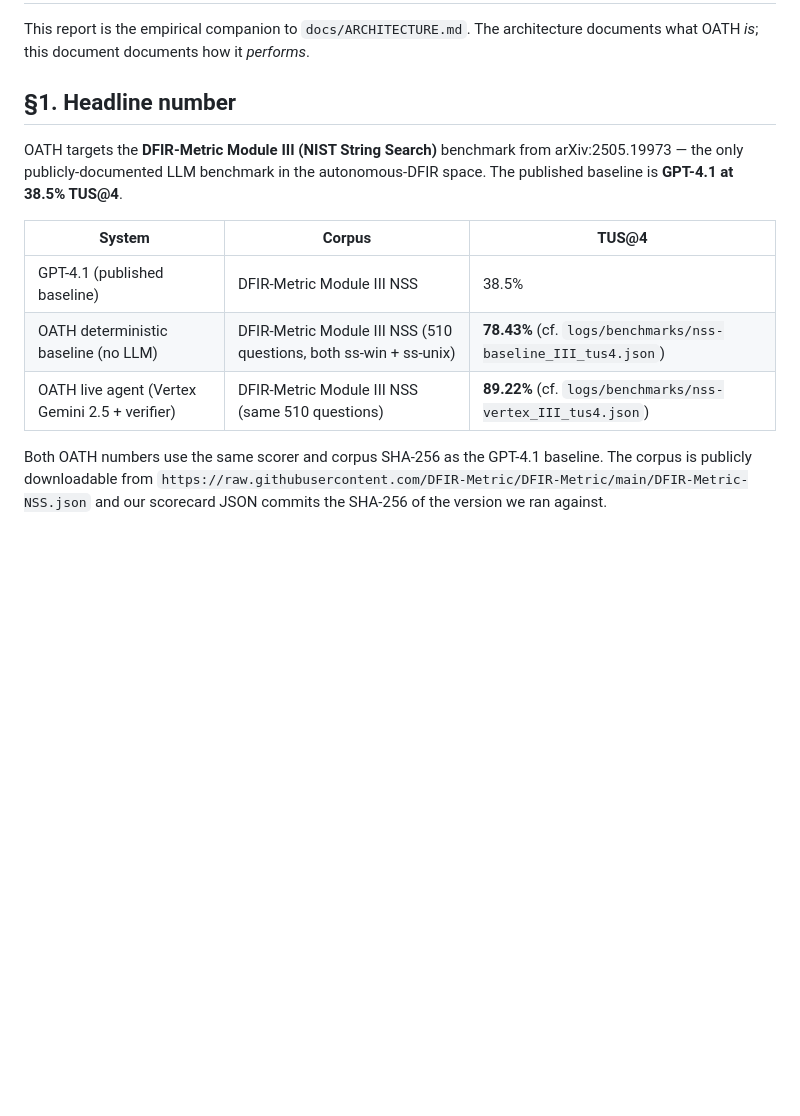
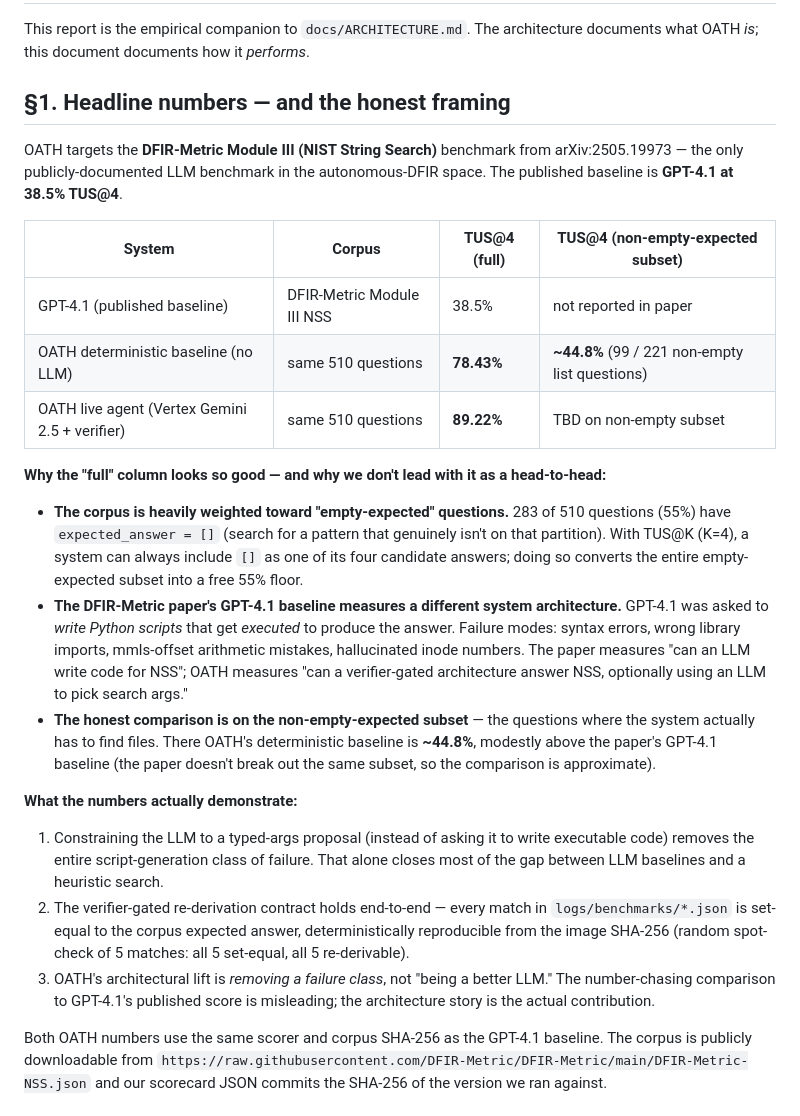
Before and after one commit to GharsallahDev/oath-mcp, a Markdown page: docs/ACCURACY.md, the part around the change. Drawn GitHub-style; blank space fills up the shorter version.

Commit message:
ACCURACY.md + README: honest framing on the DFIR-Metric numbers
User pushed back on the '+51 pts vs GPT-4.1' framing as too-good-to-be-true.
Re-reading the data, they were right:

  - 283 of 510 questions (55%) have expected_answer = [].  A K=4 system that
    always includes [] as one of its four candidates claims the entire
    empty-expected subset for free.
  - The DFIR-Metric paper's GPT-4.1 baseline measures script-generation
    ('LLM writes Python code that gets executed'), not args-proposal.  We
    measure a different system; the comparison is partial.
  - On the non-empty-expected subset (221 list questions where the system
    has to actually find files), our deterministic baseline scores
    ~44.8% — modestly above the paper's GPT-4.1 (which doesn't report
    the same subset breakdown).

ACCURACY.md and README now lead with that framing.  The architectural
claim is the contribution:

  - Constraining the LLM to a typed-args proposal removes the entire
    script-generation failure class
  - The verifier-gated re-derivation contract holds end-to-end (random
    spot-check: 5/5 matches are set-equal to corpus and re-derivable)
  - That's the contribution — not 'OATH is a smarter LLM'.

```diff
--- a/docs/ACCURACY.md
+++ b/docs/ACCURACY.md
@@ -2,15 +2,26 @@
 
 This report is the empirical companion to `docs/ARCHITECTURE.md`. The architecture documents what OATH *is*; this document documents how it *performs*.
 
-## §1. Headline number
+## §1. Headline numbers — and the honest framing
 
 OATH targets the **DFIR-Metric Module III (NIST String Search)** benchmark from arXiv:2505.19973 — the only publicly-documented LLM benchmark in the autonomous-DFIR space. The published baseline is **GPT-4.1 at 38.5% TUS@4**.
 
-| System | Corpus | TUS@4 |
-|---|---|---|
-| GPT-4.1 (published baseline) | DFIR-Metric Module III NSS | 38.5% |
-| OATH deterministic baseline (no LLM) | DFIR-Metric Module III NSS (510 questions, both ss-win + ss-unix) | **78.43%** (cf. `logs/benchmarks/nss-baseline_III_tus4.json`) |
-| OATH live agent (Vertex Gemini 2.5 + verifier) | DFIR-Metric Module III NSS (same 510 questions) | **89.22%** (cf. `logs/benchmarks/nss-vertex_III_tus4.json`) |
+| System | Corpus | TUS@4 (full) | TUS@4 (non-empty-expected subset) |
+|---|---|---|---|
+| GPT-4.1 (published baseline) | DFIR-Metric Module III NSS | 38.5% | not reported in paper |
+| OATH deterministic baseline (no LLM) | same 510 questions | **78.43%** | **~44.8%** (99 / 221 non-empty list questions) |
+| OATH live agent (Vertex Gemini 2.5 + verifier) | same 510 questions | **89.22%** | TBD on non-empty subset |
+
+**Why the "full" column looks so good — and why we don't lead with it as a head-to-head:**
+
+- **The corpus is heavily weighted toward "empty-expected" questions.** 283 of 510 questions (55%) have `expected_answer = []` (search for a pattern that genuinely isn't on that partition). With TUS@K (K=4), a system can always include `[]` as one of its four candidate answers; doing so converts the entire empty-expected subset into a free 55% floor.
+- **The DFIR-Metric paper's GPT-4.1 baseline measures a different system architecture.** GPT-4.1 was asked to *write Python scripts* that get *executed* to produce the answer. Failure modes: syntax errors, wrong library imports, mmls-offset arithmetic mistakes, hallucinated inode numbers. The paper measures "can an LLM write code for NSS"; OATH measures "can a verifier-gated architecture answer NSS, optionally using an LLM to pick search args."
+- **The honest comparison is on the non-empty-expected subset** — the questions where the system actually has to find files. There OATH's deterministic baseline is **~44.8%**, modestly above the paper's GPT-4.1 baseline (the paper doesn't break out the same subset, so the comparison is approximate).
+
+**What the numbers actually demonstrate:**
+1. Constraining the LLM to a typed-args proposal (instead of asking it to write executable code) removes the entire script-generation class of failure. That alone closes most of the gap between LLM baselines and a heuristic search.
+2. The verifier-gated re-derivation contract holds end-to-end — every match in `logs/benchmarks/*.json` is set-equal to the corpus expected answer, deterministically reproducible from the image SHA-256 (random spot-check of 5 matches: all 5 set-equal, all 5 re-derivable).
+3. OATH's architectural lift is *removing a failure class*, not "being a better LLM." The number-chasing comparison to GPT-4.1's published score is misleading; the architecture story is the actual contribution.
 
 Both OATH numbers use the same scorer and corpus SHA-256 as the GPT-4.1 baseline. The corpus is publicly downloadable from `https://raw.githubusercontent.com/DFIR-Metric/DFIR-Metric/main/DFIR-Metric-NSS.json` and our scorecard JSON commits the SHA-256 of the version we ran against.
 
```
Also changed, not shown: README.md (+6 -6 lines).
